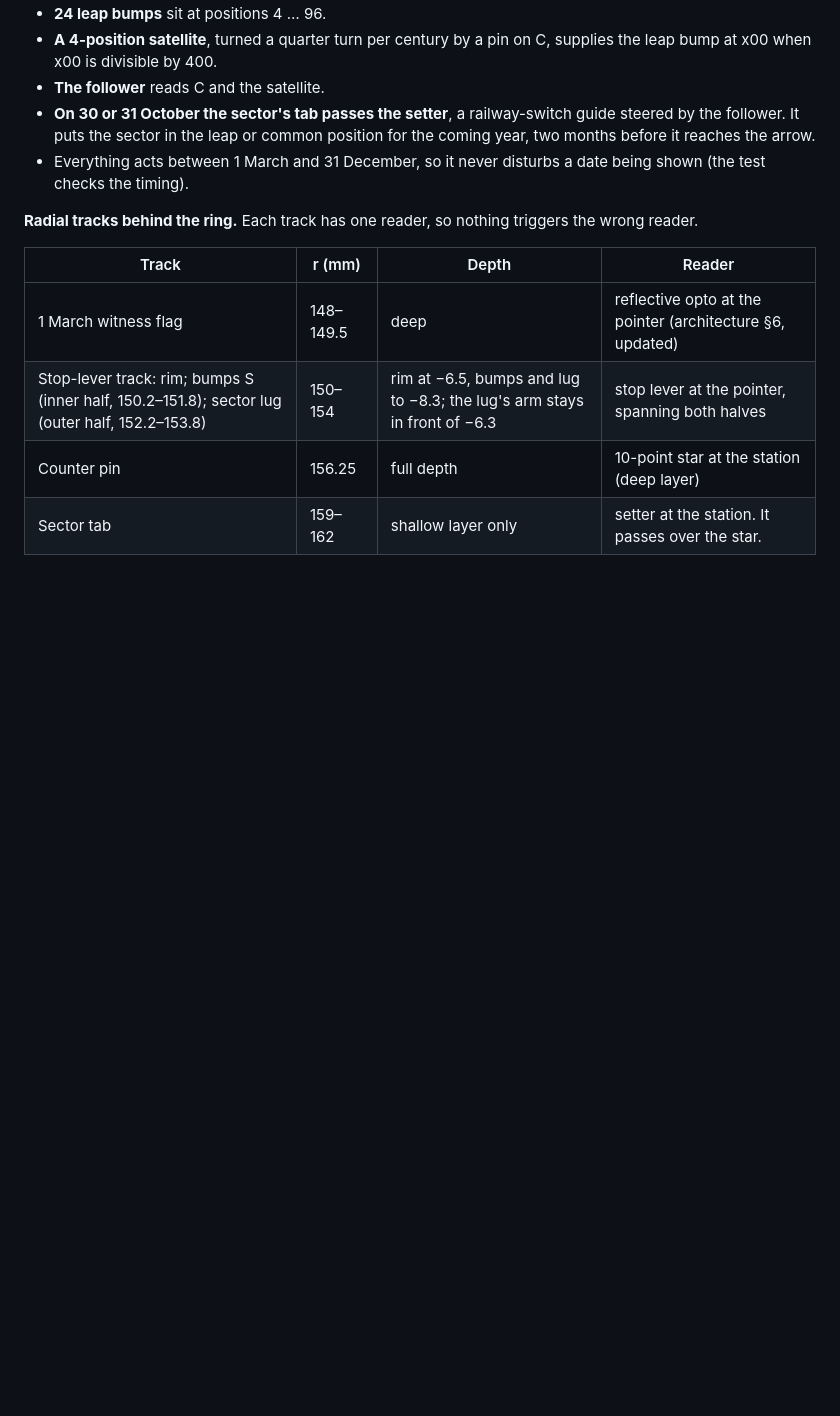
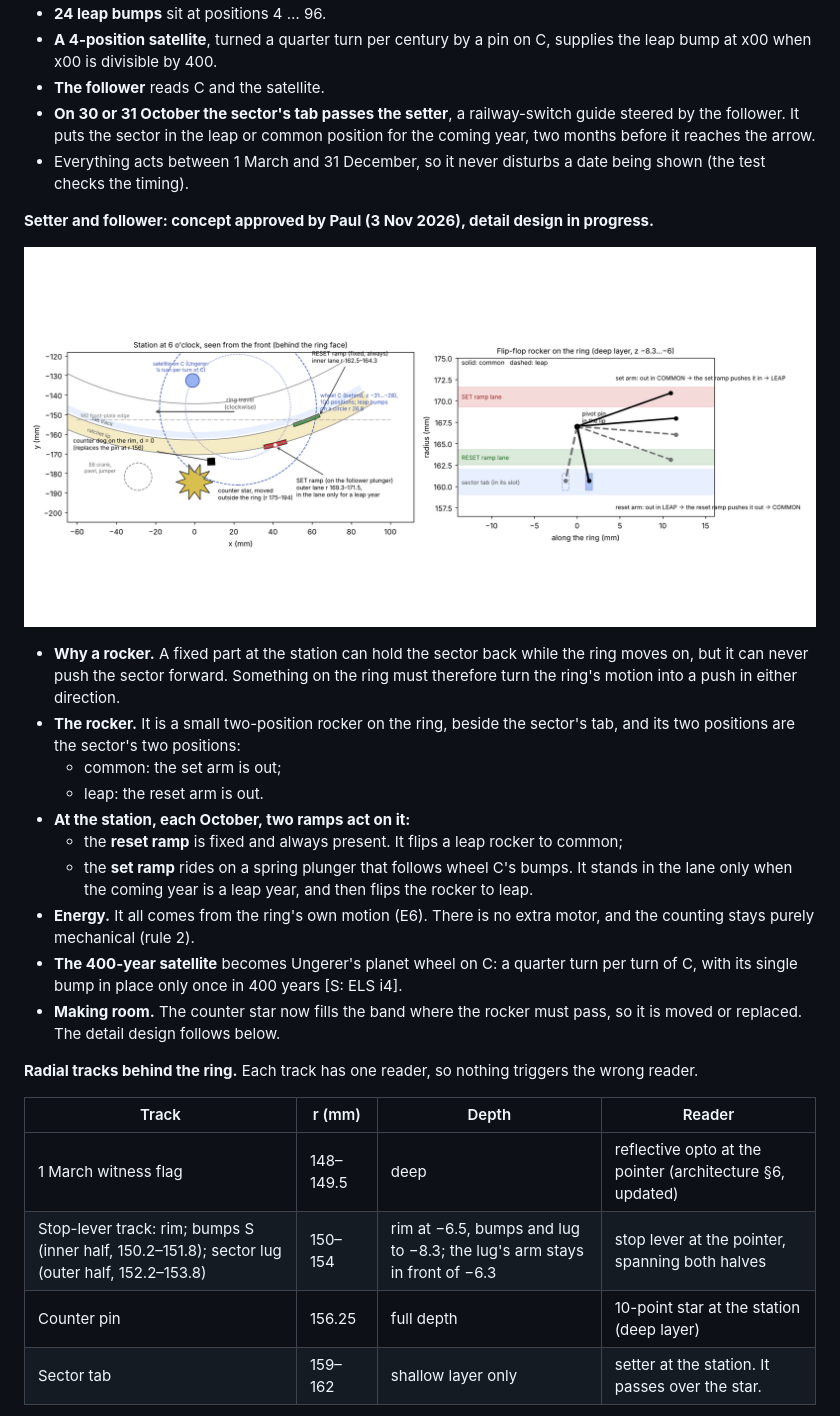
Before and after one commit to paulforrester/horloge-astronomique, a Markdown page: docs/m2-design.md, the part around the change. GitHub-like rendering; pictures changed too: docs/img/m2/setter_concept.png (added); blank space fills up the shorter version.

Commit message:
M2 setter and follower: concept approved by Paul (flip-flop rocker, reset and set ramps, follower on wheel C)
Co-Authored-By: Claude Opus 5.5 <noreply@anthropic.com>
Claude-Session: https://claude.ai/code/session_01Tndyw9tksT61hV2osW21zT

```diff
--- a/docs/m2-design.md
+++ b/docs/m2-design.md
@@ -258,6 +258,28 @@ blocks (MR85ZZ) and ends in a keyed dog coupling at x = 135, facing the equation
 - Everything acts between 1 March and 31 December, so it never disturbs a date being shown (the
   test checks the timing).
 
+**Setter and follower: concept approved by Paul (3 Nov 2026), detail design in progress.**
+
+<p align="center"><img src="img/m2/setter_concept.png" width="860" alt="Setter concept: flip-flop rocker on the ring, reset and set ramps at the station, follower on wheel C"></p>
+
+- **Why a rocker.** A fixed part at the station can hold the sector back while the ring moves on,
+  but it can never push the sector forward. Something on the ring must therefore turn the ring's
+  motion into a push in either direction.
+- **The rocker.** It is a small two-position rocker on the ring, beside the sector's tab, and its
+  two positions are the sector's two positions:
+  - common: the set arm is out;
+  - leap: the reset arm is out.
+- **At the station, each October, two ramps act on it:**
+  - the **reset ramp** is fixed and always present. It flips a leap rocker to common;
+  - the **set ramp** rides on a spring plunger that follows wheel C's bumps. It stands in the lane
+    only when the coming year is a leap year, and then flips the rocker to leap.
+- **Energy.** It all comes from the ring's own motion (E6). There is no extra motor, and the
+  counting stays purely mechanical (rule 2).
+- **The 400-year satellite** becomes Ungerer's planet wheel on C: a quarter turn per turn of C,
+  with its single bump in place only once in 400 years [S: ELS i4].
+- **Making room.** The counter star now fills the band where the rocker must pass, so it is moved
+  or replaced. The detail design follows below.
+
 **Radial tracks behind the ring.** Each track has one reader, so nothing triggers the wrong reader.
 
 | Track | r (mm) | Depth | Reader |
```
